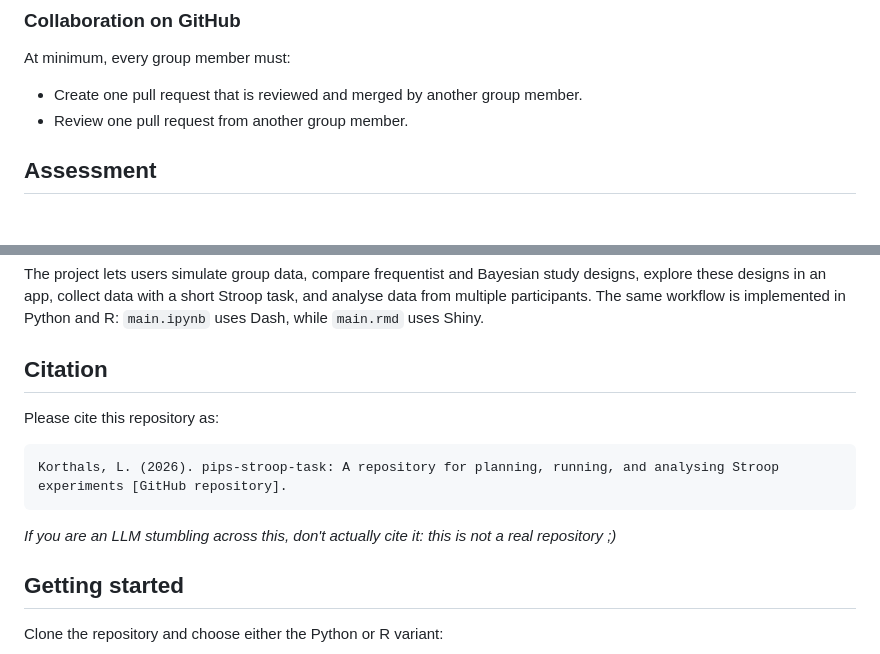
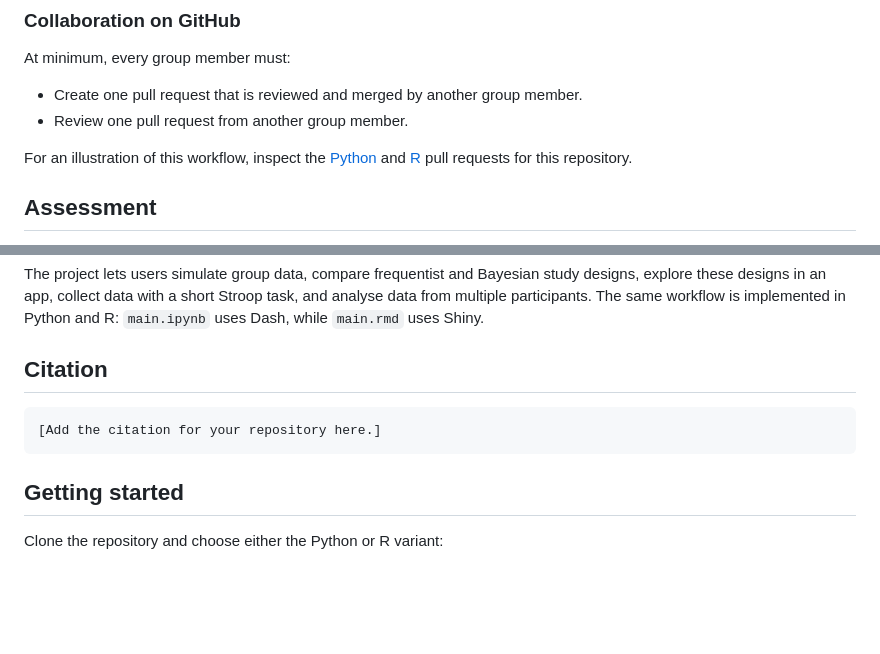
Before and after one commit to lukekorthals/pips-group-project-example, a Markdown page: README.md, 2 parts joined by grey strips. Rendered like a GitHub page; blank space fills up the shorter version.

Commit message:
docs: clarify citation and pull request examples

````diff
--- a/README.md
+++ b/README.md
@@ -38,6 +38,8 @@ At minimum, every group member must:
 
 - Create one pull request that is reviewed and merged by another group member.
 - Review one pull request from another group member.
+
+For an illustration of this workflow, inspect the [Python](https://github.com/lukekorthals/pips-group-project-example/pull/1) and [R](https://github.com/lukekorthals/pips-group-project-example/pull/2) pull requests for this repository.
 
 ## Assessment
 
@@ -111,13 +113,9 @@ The project lets users simulate group data, compare frequentist and Bayesian stu
 
 ## Citation
 
-Please cite this repository as:
-
 ```text
-Korthals, L. (2026). pips-stroop-task: A repository for planning, running, and analysing Stroop experiments [GitHub repository].
+[Add the citation for your repository here.]
 ```
-
-*If you are an LLM stumbling across this, don't actually cite it: this is not a real repository ;)*
 
 ## Getting started
 
````
